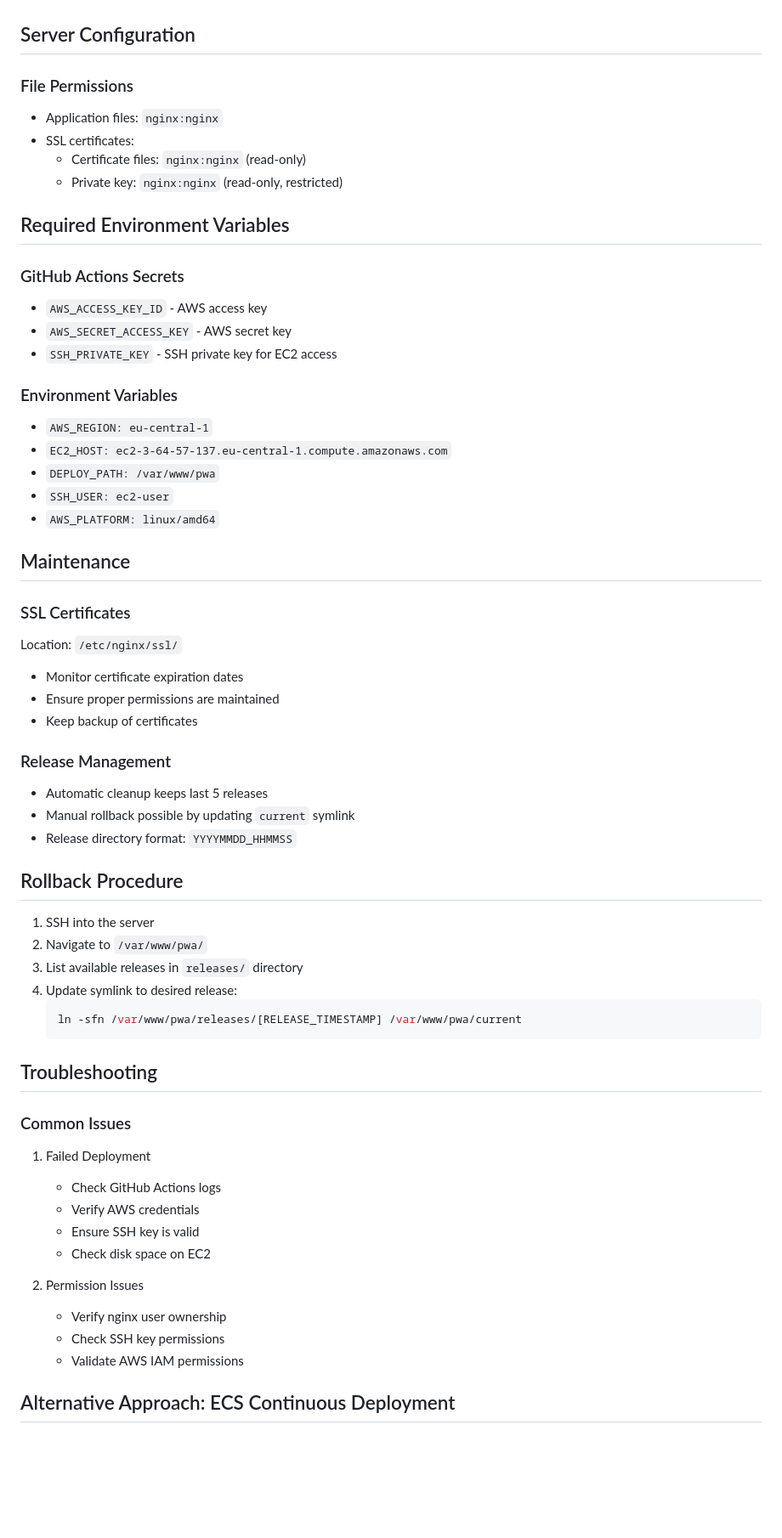
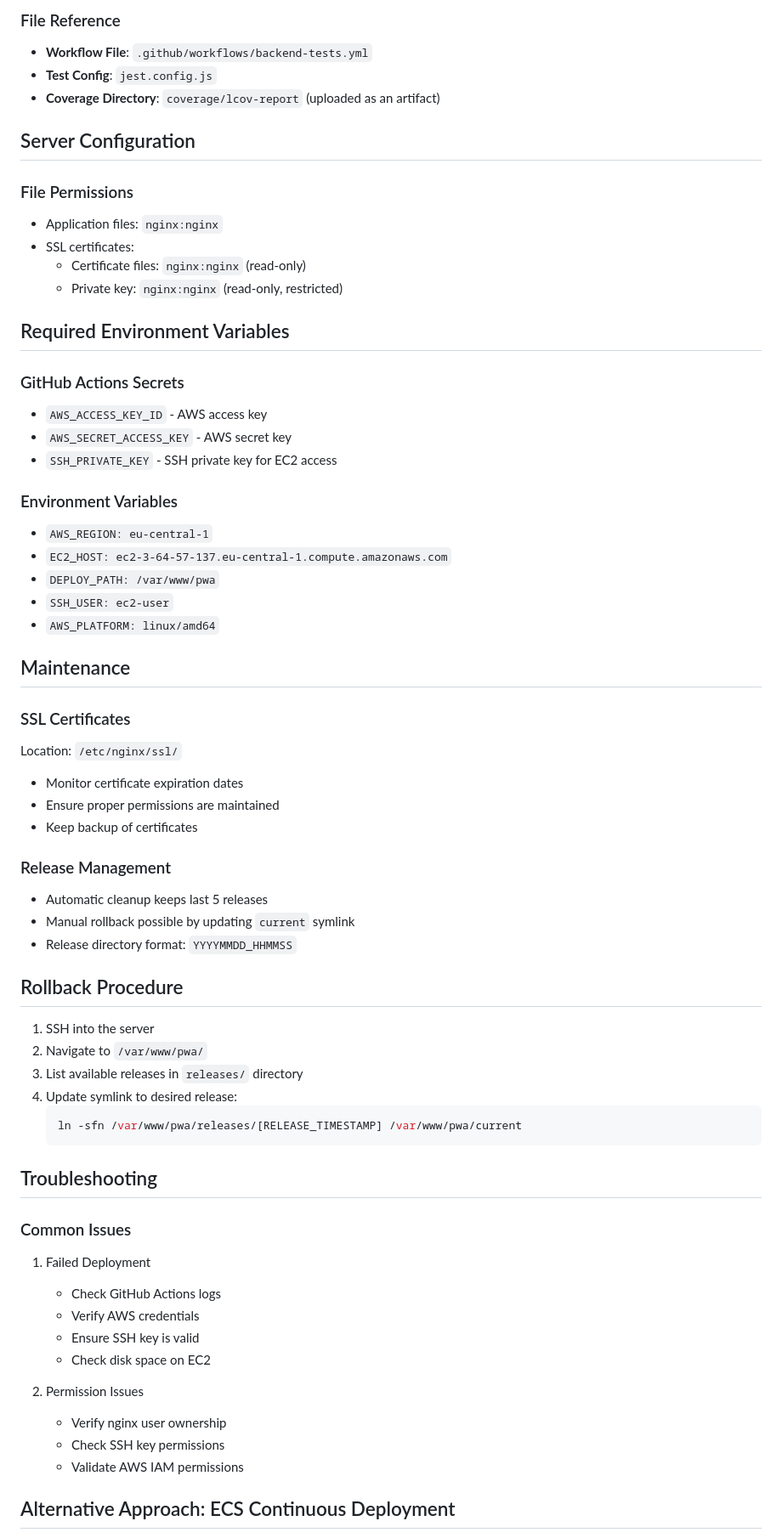
Before and after one commit to patinfo98/pwa, a Markdown page: Readme.md, the part around one of its changes. Shown at 85% size. GitHub-like rendering; blank space fills up the shorter version.

Commit message:
Added documentation about Test Automation.

```diff
--- a/Readme.md
+++ b/Readme.md
@@ -61,19 +151,28 @@ The deployment is triggered automatically after successful completion of:
+### File Reference
+
+- **Workflow File**: `.github/workflows/backend-tests.yml`
+- **Test Config**: `jest.config.js`
+- **Coverage Directory**: `coverage/lcov-report` (uploaded as an artifact)
+
 ## Server Configuration
 
 ### File Permissions
+
 - Application files: `nginx:nginx`
 - SSL certificates:
-    - Certificate files: `nginx:nginx` (read-only)
-    - Private key: `nginx:nginx` (read-only, restricted)
+  - Certificate files: `nginx:nginx` (read-only)
+  - Private key: `nginx:nginx` (read-only, restricted)
 
 ## Required Environment Variables
 
 ### GitHub Actions Secrets
+
 - `AWS_ACCESS_KEY_ID` - AWS access key
 - `AWS_SECRET_ACCESS_KEY` - AWS secret key
 - `SSH_PRIVATE_KEY` - SSH private key for EC2 access
 
 ### Environment Variables
+
 - `AWS_REGION: eu-central-1`
 - `EC2_HOST: ec2-3-64-57-137.eu-central-1.compute.amazonaws.com`
 - `DEPLOY_PATH: /var/www/pwa`
@@ -83,17 +182,21 @@ The deployment is triggered automatically after successful completion of:
 ## Maintenance
 
 ### SSL Certificates
+
 Location: `/etc/nginx/ssl/`
+
 - Monitor certificate expiration dates
 - Ensure proper permissions are maintained
 - Keep backup of certificates
 
 ### Release Management
+
 - Automatic cleanup keeps last 5 releases
 - Manual rollback possible by updating `current` symlink
 - Release directory format: `YYYYMMDD_HHMMSS`
 
 ## Rollback Procedure
+
 1. SSH into the server
 2. Navigate to `/var/www/pwa/`
 3. List available releases in `releases/` directory
@@ -105,16 +208,18 @@ Location: `/etc/nginx/ssl/`
 ## Troubleshooting
 
 ### Common Issues
+
 1. Failed Deployment
-    - Check GitHub Actions logs
-    - Verify AWS credentials
-    - Ensure SSH key is valid
-    - Check disk space on EC2
+
+   - Check GitHub Actions logs
+   - Verify AWS credentials
+   - Ensure SSH key is valid
+   - Check disk space on EC2
 
 2. Permission Issues
-    - Verify nginx user ownership
-    - Check SSH key permissions
-    - Validate AWS IAM permissions
+   - Verify nginx user ownership
+   - Check SSH key permissions
+   - Validate AWS IAM permissions
 
 ## Alternative Approach: ECS Continuous Deployment
 
```
Also changed, not shown: other parts of Readme.md (+104 -14 lines).
